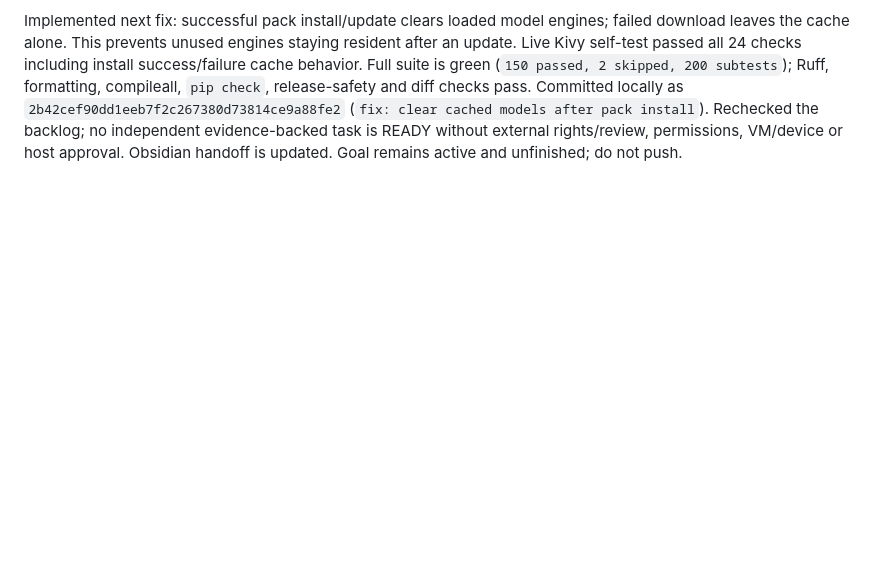
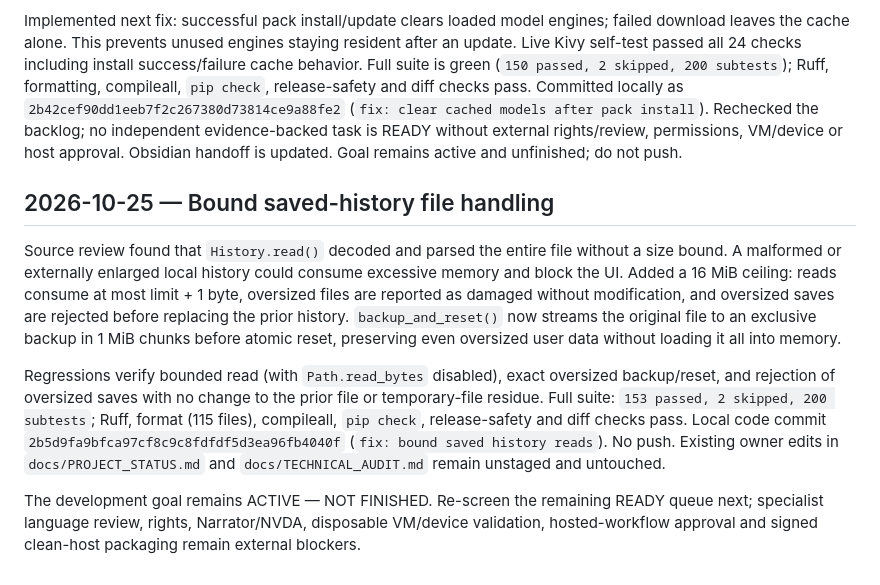
Before and after one commit to zealousvec/Saylacian, a Markdown page: docs/SESSION_HANDOFF.md, the part around the change. Drawn GitHub-style; blank space fills up the shorter version.

Commit message:
docs: record saved history safeguards

```diff
--- a/docs/SESSION_HANDOFF.md
+++ b/docs/SESSION_HANDOFF.md
@@ -445,3 +445,11 @@ Backlog re-audit found no additional safe, evidence-backed product implementatio
 Re-downloaded Somali pack `1-bfd6cf52bd69` into isolated temporary storage. All 10 installed receipt assets matched their recorded sizes and SHA-256. Installed payload size was 314,460,806 bytes; manifest download size was 314,460,609 bytes because its generated 197-byte config is created locally. Ran the full TICO-19 150-pair benchmark with `socket.socket.connect` blocked during inference and results/checkpoint outside the repository. Fixture SHA-256 `be58b2d350badb7e03b73906471453311a8843534e4a2a572a772c60c394c7f7`; EN→SO BLEU/chrF++ `5.287/25.282`; SO→EN `6.300/24.680`; candidate 97/150, fallback 53 (47 unreadable markers, six output length); 135.21 seconds, peak RSS 548,720,640 bytes. This is reproducibility only and does not validate Somali quality.
 
 Implemented next fix: successful pack install/update clears loaded model engines; failed download leaves the cache alone. This prevents unused engines staying resident after an update. Live Kivy self-test passed all 24 checks including install success/failure cache behavior. Full suite is green (`150 passed, 2 skipped, 200 subtests`); Ruff, formatting, compileall, `pip check`, release-safety and diff checks pass. Committed locally as `2b42cef90dd1eeb7f2c267380d73814ce9a88fe2` (`fix: clear cached models after pack install`). Rechecked the backlog; no independent evidence-backed task is READY without external rights/review, permissions, VM/device or host approval. Obsidian handoff is updated. Goal remains active and unfinished; do not push.
+
+## 2026-10-25 — Bound saved-history file handling
+
+Source review found that `History.read()` decoded and parsed the entire file without a size bound. A malformed or externally enlarged local history could consume excessive memory and block the UI. Added a 16 MiB ceiling: reads consume at most limit + 1 byte, oversized files are reported as damaged without modification, and oversized saves are rejected before replacing the prior history. `backup_and_reset()` now streams the original file to an exclusive backup in 1 MiB chunks before atomic reset, preserving even oversized user data without loading it all into memory.
+
+Regressions verify bounded read (with `Path.read_bytes` disabled), exact oversized backup/reset, and rejection of oversized saves with no change to the prior file or temporary-file residue. Full suite: `153 passed, 2 skipped, 200 subtests`; Ruff, format (115 files), compileall, `pip check`, release-safety and diff checks pass. Local code commit `2b5d9fa9bfca97cf8c9c8fdfdf5d3ea96fb4040f` (`fix: bound saved history reads`). No push. Existing owner edits in `docs/PROJECT_STATUS.md` and `docs/TECHNICAL_AUDIT.md` remain unstaged and untouched.
+
+The development goal remains ACTIVE — NOT FINISHED. Re-screen the remaining READY queue next; specialist language review, rights, Narrator/NVDA, disposable VM/device validation, hosted-workflow approval and signed clean-host packaging remain external blockers.
```
Also changed, not shown: docs/DEVELOPMENT_ROADMAP.md (+1 -1 lines), docs/IMPLEMENTATION_PROGRESS.md (+2 -1 lines).
